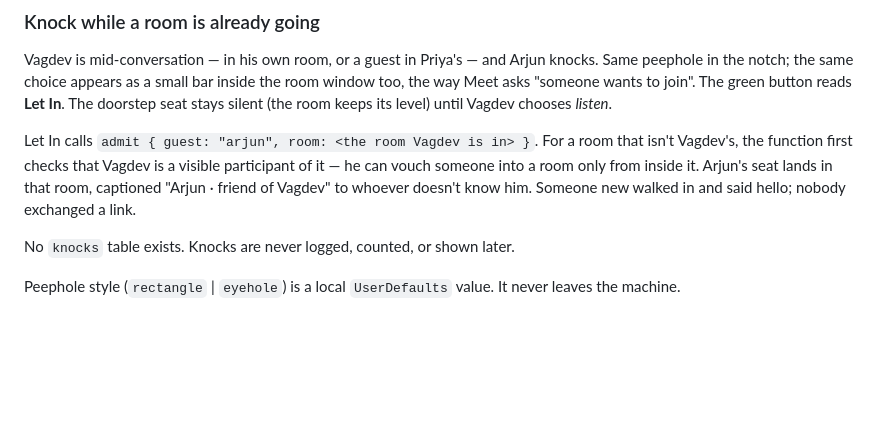
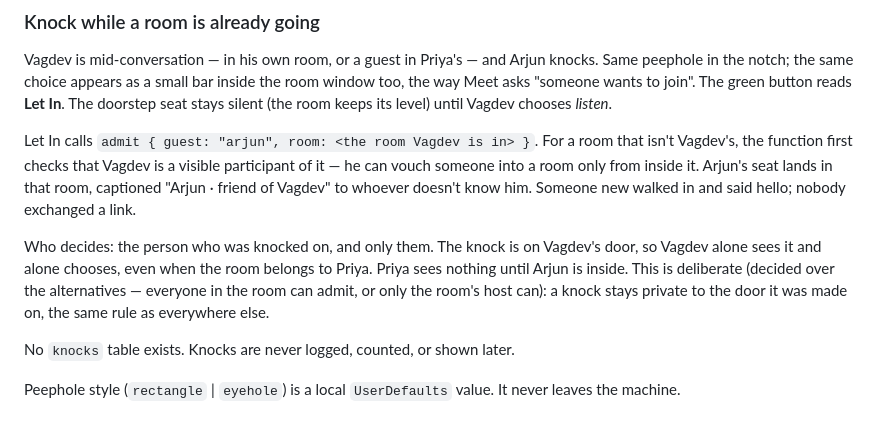
Before and after one commit to vagdotdev/doorbell, a Markdown page: docs/how-it-works.md, the part around the change. GitHub-like rendering; blank space fills up the shorter version.

```diff
--- a/docs/how-it-works.md
+++ b/docs/how-it-works.md
@@ -124,6 +124,8 @@ Vagdev is mid-conversation — in his own room, or a guest in Priya's — and Ar
 
 Let In calls `admit { guest: "arjun", room: <the room Vagdev is in> }`. For a room that isn't Vagdev's, the function first checks that Vagdev is a visible participant of it — he can vouch someone into a room only from inside it. Arjun's seat lands in that room, captioned "Arjun · friend of Vagdev" to whoever doesn't know him. Someone new walked in and said hello; nobody exchanged a link.
 
+Who decides: the person who was knocked on, and only them. The knock is on Vagdev's door, so Vagdev alone sees it and alone chooses, even when the room belongs to Priya. Priya sees nothing until Arjun is inside. This is deliberate (decided over the alternatives — everyone in the room can admit, or only the room's host can): a knock stays private to the door it was made on, the same rule as everywhere else.
+
 No `knocks` table exists. Knocks are never logged, counted, or shown later.
 
 Peephole style (`rectangle` | `eyehole`) is a local `UserDefaults` value. It never leaves the machine.
```
Also changed, not shown: docs/plan.md (+6 -0 lines).
